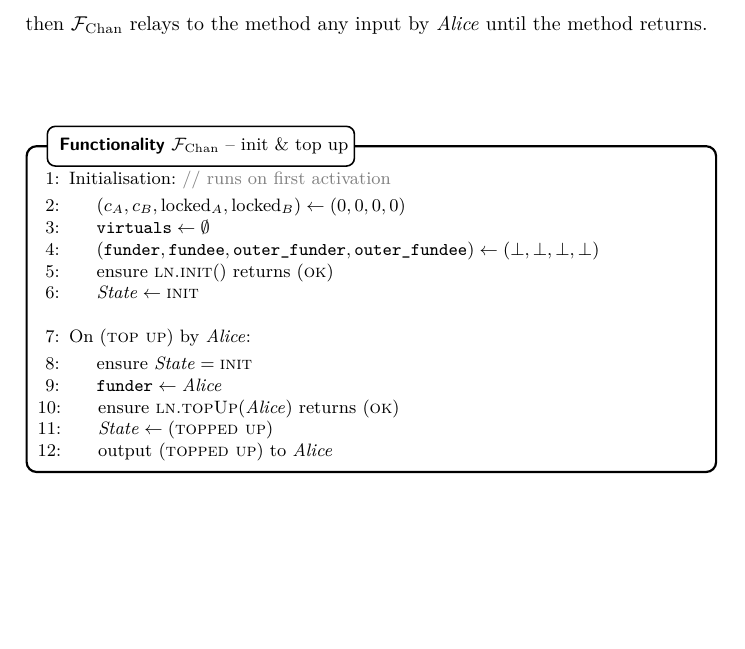
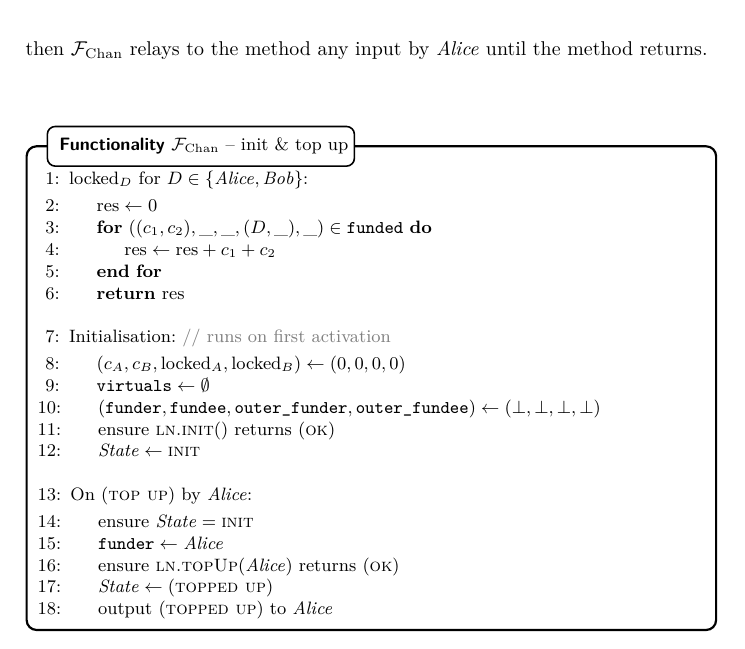
Before and after one commit to OrfeasLitos/virtual-payment-channels, a LaTeX paper (src/virtual-channels.tex, which reads src/functionality.tex): part of page 3 of 13, cut so that both start at the same text, the shorter picture padded with empty space. Compiled offline with pdfLaTeX; a LaTeX package or settings file that is missing is left out.

Commit message:
Define "locked_D" as a function of funded

```diff
--- a/src/functionality.tex
+++ b/src/functionality.tex
@@ -19,6 +19,16 @@ then \fchan relays to the method any input by \alice until the method returns.
 \begin{figure}[H]
   \begin{systembox}{$\mathcal{F}_{\mathrm{Chan}}$ -- init \& top up}
     \begin{algorithmic}[1]
+      \State $\mathrm{locked}_D$ for $D \in \{\alice, \bob\}$:
+      \Indent
+        \State $\mathrm{res} \gets 0$
+        \For{$((c_1, c_2), \_, \_, (D, \_), \_) \in \texttt{funded}$}
+          \State $\mathrm{res} \gets \mathrm{res} + c_1 + c_2$
+        \EndFor
+        \State \Return res
+      \EndIndent
+      \Statex
+
       \State Initialisation: \Comment{runs on first activation}
       \Indent
         \State $(c_A, c_B, \mathrm{locked}_A, \mathrm{locked}_B) \gets (0, 0, 0,
```
